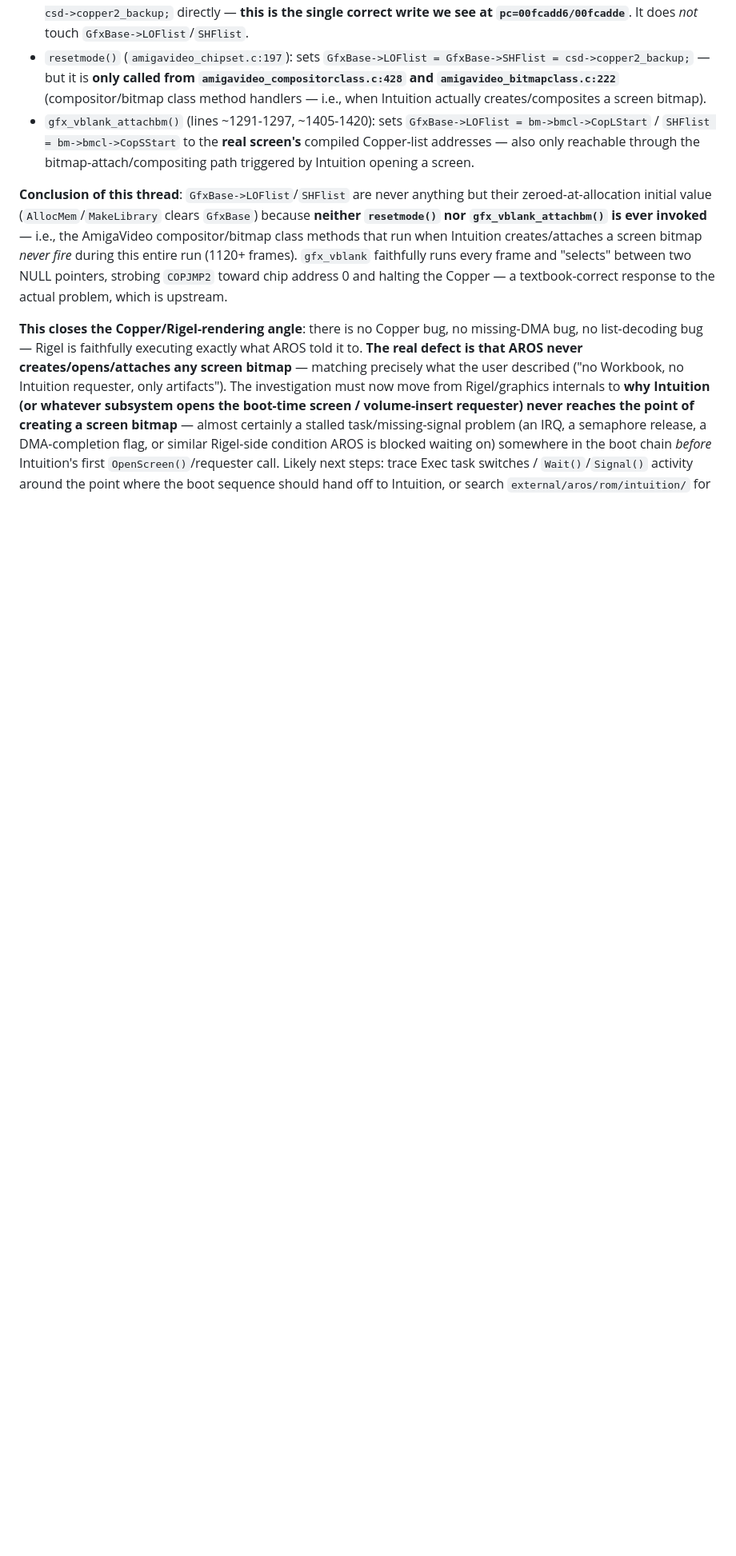
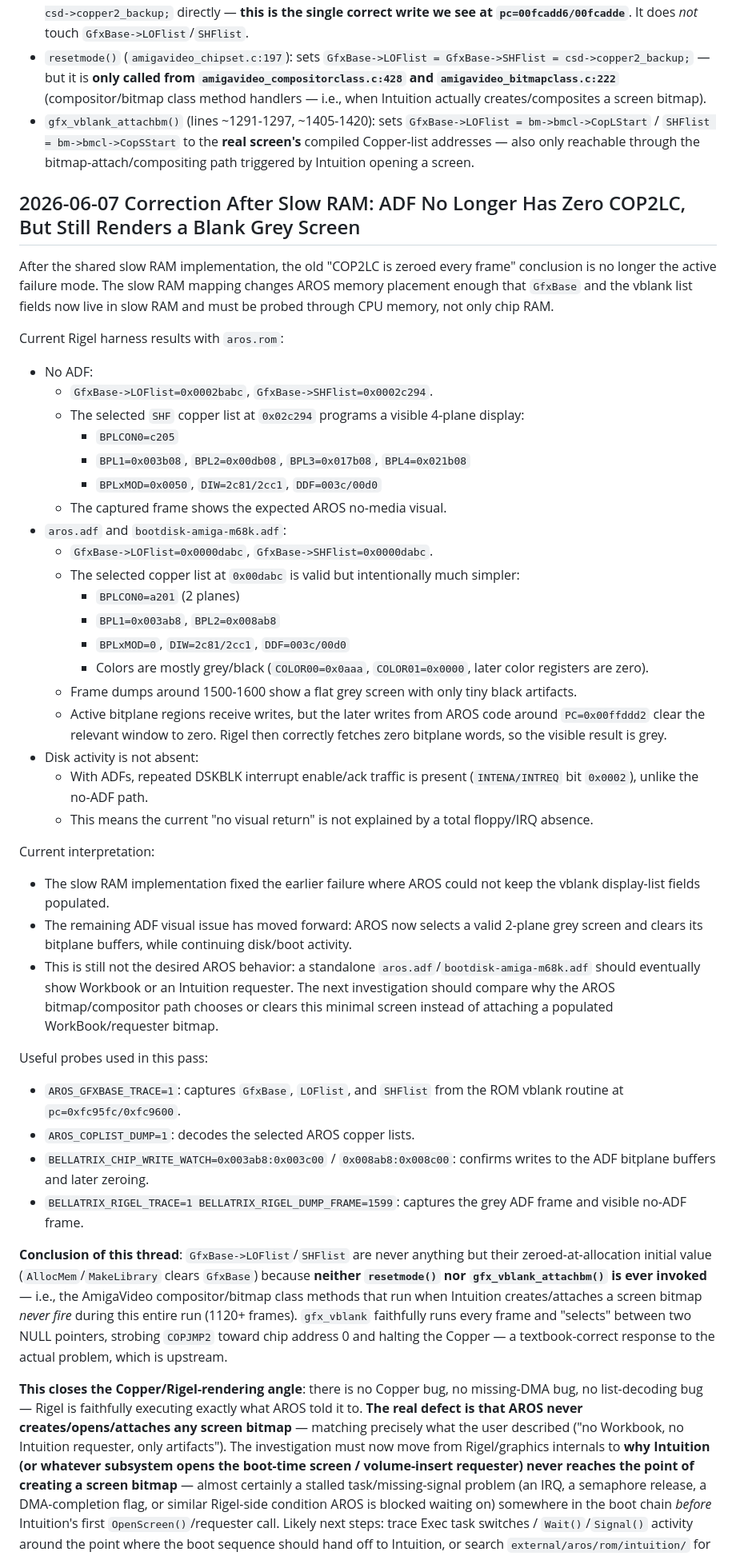
Before and after one commit to JJDSNT/bellatrix, a Markdown page: AI_context/memory/rigel_aros_adf_investigation.md, the part around the change. Shown at 80% size. Drawn GitHub-style; blank space fills up the shorter version.

Commit message:
docs: update aros adf investigation after slow ram

```diff
--- a/AI_context/memory/rigel_aros_adf_investigation.md
+++ b/AI_context/memory/rigel_aros_adf_investigation.md
@@ -258,6 +258,45 @@ Traced where `LOFlist`/`SHFlist` are normally assigned, in the same file:
 - `resetmode()` (`amigavideo_chipset.c:197`): sets `GfxBase->LOFlist = GfxBase->SHFlist = csd->copper2_backup;` — but it is **only called from `amigavideo_compositorclass.c:428` and `amigavideo_bitmapclass.c:222`** (compositor/bitmap class method handlers — i.e., when Intuition actually creates/composites a screen bitmap).
 - `gfx_vblank_attachbm()` (lines ~1291-1297, ~1405-1420): sets `GfxBase->LOFlist = bm->bmcl->CopLStart` / `SHFlist = bm->bmcl->CopSStart` to the **real screen's** compiled Copper-list addresses — also only reachable through the bitmap-attach/compositing path triggered by Intuition opening a screen.
 
+## 2026-06-07 Correction After Slow RAM: ADF No Longer Has Zero COP2LC, But Still Renders a Blank Grey Screen
+
+After the shared slow RAM implementation, the old "COP2LC is zeroed every frame" conclusion is no longer the active failure mode. The slow RAM mapping changes AROS memory placement enough that `GfxBase` and the vblank list fields now live in slow RAM and must be probed through CPU memory, not only chip RAM.
+
+Current Rigel harness results with `aros.rom`:
+
+- No ADF:
+  - `GfxBase->LOFlist=0x0002babc`, `GfxBase->SHFlist=0x0002c294`.
+  - The selected `SHF` copper list at `0x02c294` programs a visible 4-plane display:
+    - `BPLCON0=c205`
+    - `BPL1=0x003b08`, `BPL2=0x00db08`, `BPL3=0x017b08`, `BPL4=0x021b08`
+    - `BPLxMOD=0x0050`, `DIW=2c81/2cc1`, `DDF=003c/00d0`
+  - The captured frame shows the expected AROS no-media visual.
+- `aros.adf` and `bootdisk-amiga-m68k.adf`:
+  - `GfxBase->LOFlist=0x0000dabc`, `GfxBase->SHFlist=0x0000dabc`.
+  - The selected copper list at `0x00dabc` is valid but intentionally much simpler:
+    - `BPLCON0=a201` (2 planes)
+    - `BPL1=0x003ab8`, `BPL2=0x008ab8`
+    - `BPLxMOD=0`, `DIW=2c81/2cc1`, `DDF=003c/00d0`
+    - Colors are mostly grey/black (`COLOR00=0x0aaa`, `COLOR01=0x0000`, later color registers are zero).
+  - Frame dumps around 1500-1600 show a flat grey screen with only tiny black artifacts.
+  - Active bitplane regions receive writes, but the later writes from AROS code around `PC=0x00ffddd2` clear the relevant window to zero. Rigel then correctly fetches zero bitplane words, so the visible result is grey.
+- Disk activity is not absent:
+  - With ADFs, repeated DSKBLK interrupt enable/ack traffic is present (`INTENA/INTREQ` bit `0x0002`), unlike the no-ADF path.
+  - This means the current "no visual return" is not explained by a total floppy/IRQ absence.
+
+Current interpretation:
+
+- The slow RAM implementation fixed the earlier failure where AROS could not keep the vblank display-list fields populated.
+- The remaining ADF visual issue has moved forward: AROS now selects a valid 2-plane grey screen and clears its bitplane buffers, while continuing disk/boot activity.
+- This is still not the desired AROS behavior: a standalone `aros.adf`/`bootdisk-amiga-m68k.adf` should eventually show Workbook or an Intuition requester. The next investigation should compare why the AROS bitmap/compositor path chooses or clears this minimal screen instead of attaching a populated WorkBook/requester bitmap.
+
+Useful probes used in this pass:
+
+- `AROS_GFXBASE_TRACE=1`: captures `GfxBase`, `LOFlist`, and `SHFlist` from the ROM vblank routine at `pc=0xfc95fc/0xfc9600`.
+- `AROS_COPLIST_DUMP=1`: decodes the selected AROS copper lists.
+- `BELLATRIX_CHIP_WRITE_WATCH=0x003ab8:0x003c00` / `0x008ab8:0x008c00`: confirms writes to the ADF bitplane buffers and later zeroing.
+- `BELLATRIX_RIGEL_TRACE=1 BELLATRIX_RIGEL_DUMP_FRAME=1599`: captures the grey ADF frame and visible no-ADF frame.
+
 **Conclusion of this thread**: `GfxBase->LOFlist`/`SHFlist` are never anything but their zeroed-at-allocation initial value (`AllocMem`/`MakeLibrary` clears `GfxBase`) because **neither `resetmode()` nor `gfx_vblank_attachbm()` is ever invoked** — i.e., the AmigaVideo compositor/bitmap class methods that run when Intuition creates/attaches a screen bitmap *never fire* during this entire run (1120+ frames). `gfx_vblank` faithfully runs every frame and "selects" between two NULL pointers, strobing `COPJMP2` toward chip address 0 and halting the Copper — a textbook-correct response to the actual problem, which is upstream.
 
 **This closes the Copper/Rigel-rendering angle**: there is no Copper bug, no missing-DMA bug, no list-decoding bug — Rigel is faithfully executing exactly what AROS told it to. **The real defect is that AROS never creates/opens/attaches any screen bitmap** — matching precisely what the user described ("no Workbook, no Intuition requester, only artifacts"). The investigation must now move from Rigel/graphics internals to **why Intuition (or whatever subsystem opens the boot-time screen / volume-insert requester) never reaches the point of creating a screen bitmap** — almost certainly a stalled task/missing-signal problem (an IRQ, a semaphore release, a DMA-completion flag, or similar Rigel-side condition AROS is blocked waiting on) somewhere in the boot chain *before* Intuition's first `OpenScreen()`/requester call. Likely next steps: trace Exec task switches / `Wait()`/`Signal()` activity around the point where the boot sequence should hand off to Intuition, or search `external/aros/rom/intuition/` for the screen-opening / system-requester code path and instrument its entry points to see whether it's ever reached at all.
```
